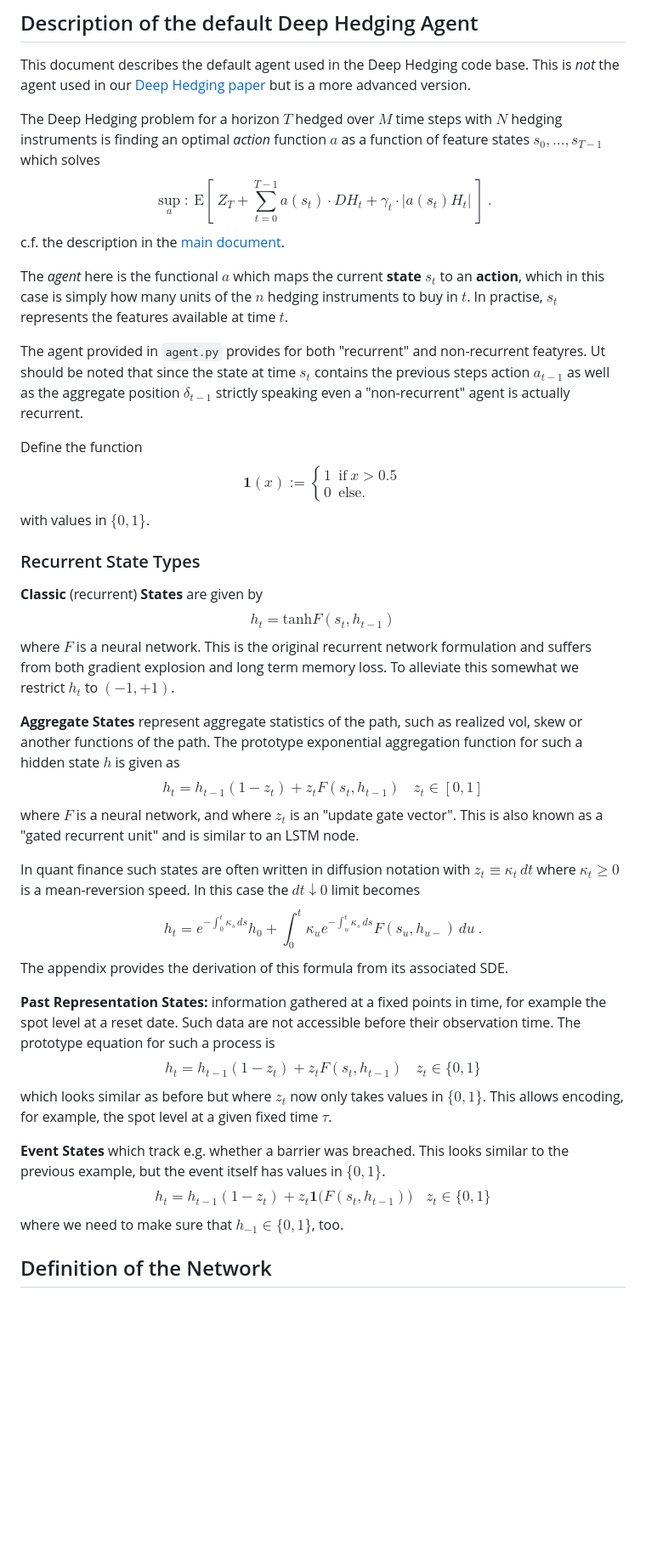
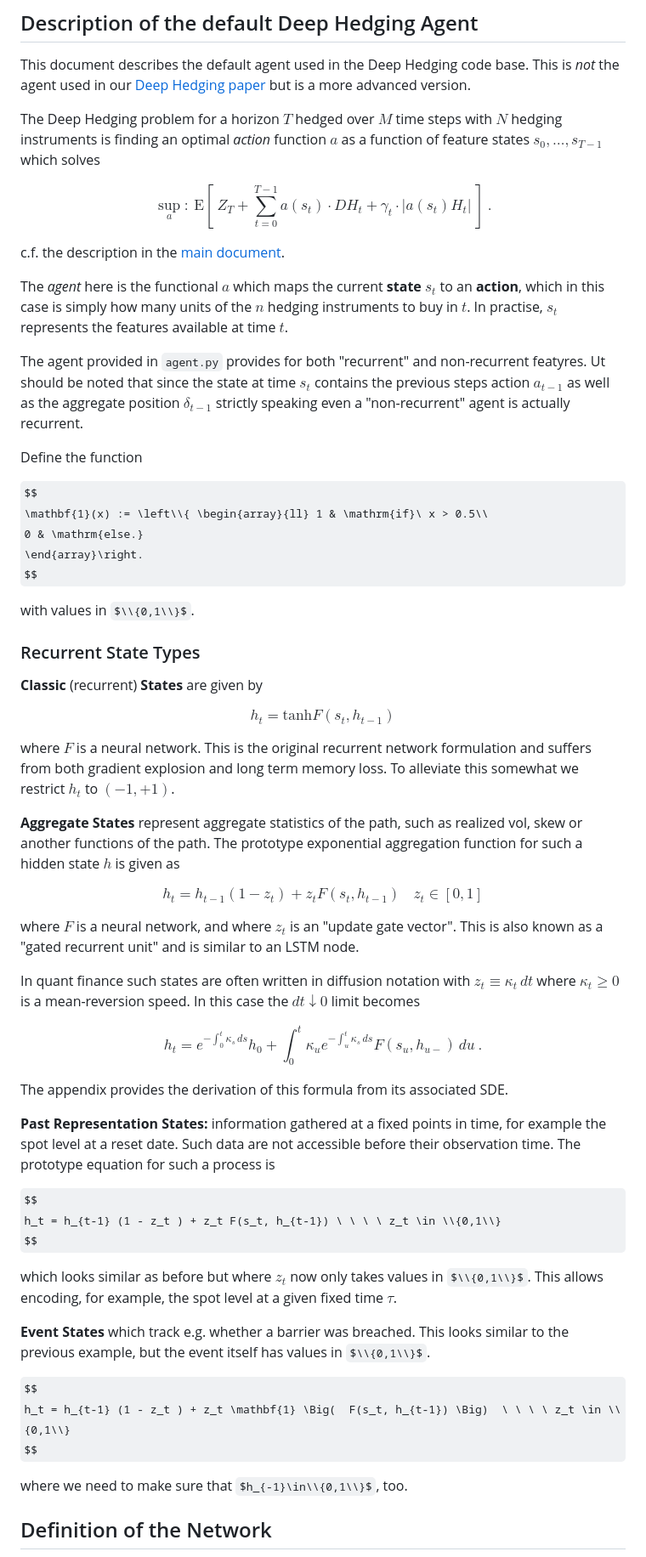
Before and after one commit to hansbuehler/deephedging, a Markdown page: Network.md, the part around the change printed below. Shown: that part at 85% size. Drawn GitHub-style; some formulas as TeX source; blank space fills up the shorter version.

Commit message:
Fixed wired latex bugs

```diff
--- a/Network.md
+++ b/Network.md
@@ -4,52 +4,71 @@
 This document describes the default agent used in the Deep Hedging code base. This is _not_ the agent used in our [Deep Hedging paper](https://papers.ssrn.com/sol3/papers.cfm?abstract_id=3120710) but is a more advanced version.
 
 The Deep Hedging problem for a horizon $T$ hedged over $M$ time steps with $N$ hedging instruments is finding an optimal *action* function $a$ as a function of feature states $s_0,\ldots,s_{T-1}$ which solves
+
 $$
  \sup_a:\ \mathrm{E}\left[\
     Z_T + \sum_{t=0}^{T-1} a(s_t) \cdot DH_t + \gamma_t \cdot | a(s_t) H_t |
  \ \right] \ .
-$$ c.f. the description in the [main document](README.md).
+$$
+
+c.f. the description in the [main document](README.md).
 
 The _agent_ here is the functional $a$ which maps the current **state** $s_t$ to an **action**, which in this case is simply how many units of the $n$ hedging instruments to buy in $t$. In practise, $s_t$ represents the features available at time $t$.
 
 The agent provided in ``agent.py`` provides for both "recurrent" and non-recurrent featyres. Ut should be noted that since the state at time $s_t$ contains the previous steps action $a_{t-1}$ as well as the aggregate position $\delta_{t-1}$ strictly speaking even a "non-recurrent" agent is actually recurrent.
 
 Define the function
+
 $$
-    \mathbf{1}(x) := \left\{ \begin{array}{ll} 1 & \mathrm{if}\ x > 0.5\\
+    \mathbf{1}(x) := \left\\{ \begin{array}{ll} 1 & \mathrm{if}\ x > 0.5\\
                                     0 & \mathrm{else.}
                                     \end{array}\right.
-$$ with values in $\{0,1\}$.
+$$
+
+with values in $\\{0,1\\}$.
 
 ### Recurrent State Types
 
 **Classic** (recurrent) **States** are given by
+
 $$
    h_t = \mathrm{tanh} F(s_t, h_{t-1})
 $$
+
 where $F$ is a neural network. This is the original recurrent network formulation and suffers from both gradient explosion and long term memory loss. To alleviate this somewhat we restrict $h_t$ to $(-1,+1)$.
 
 **Aggregate States** represent aggregate statistics of the path, such as realized vol, skew or another functions of the path. The prototype exponential aggregation function for such a hidden state $h$ is given as
+
 $$
    h_t = h_{t-1} (1 - z_t ) + z_t F(s_t, h_{t-1})  \ \ \ \ z_t \in [0,1]
 $$
+
 where $F$ is a neural network, and where $z_t$ is an "update gate vector". This is also known as a "gated recurrent unit" and is similar to an LSTM node.
 
 In quant finance such states are often written in diffusion notation with $z_t \equiv \kappa_t\, dt$ where $\kappa_t\geq 0$ is a mean-reversion speed. In this case the $dt\downarrow 0$ limit becomes
+
 $$
-    h_t = e^{-\int_0^t\! \kappa_s\,ds} h_0 + \int_0^t\!\! \kappa_u e^{-\int_u^t\! \kappa_s\,ds} F(s_u,h_{u-})\,du \ .
-$$ The appendix provides the derivation of this formula from its associated SDE.
+    h_t = e^{-\int_0^t\! \kappa_s\,ds} h_0 + \int_0^t \kappa_u e^{-\int_u^t \kappa_s\,ds} F(s_u,h_{u-})\,du \ .
+$$
+
+The appendix provides the derivation of this formula from its associated SDE.
 
 **Past Representation States:** information gathered at a fixed points in time, for example the spot level at a reset date. Such data are not accessible before their observation time.
 The prototype equation for such a process is
+
 $$
- h_t = h_{t-1} (1 - z_t ) + z_t F(s_t, h_{t-1}) \ \ \ \ z_t \in \{0,1\}
- $$ which looks similar as before but where $z_t$ now only takes values in $\{0,1\}$. This allows encoding, for example, the spot level at a given fixed time $\tau$.
+ h_t = h_{t-1} (1 - z_t ) + z_t F(s_t, h_{t-1}) \ \ \ \ z_t \in \\{0,1\\}
+$$
 
-**Event States** which track e.g. whether a barrier was breached. This looks similar to the previous example, but the event itself has values in $\{0,1\}$.
+which looks similar as before but where $z_t$ now only takes values in $\\{0,1\\}$. This allows encoding, for example, the spot level at a given fixed time $\tau$.
+
+**Event States** which track e.g. whether a barrier was breached. This looks similar to the previous example, but the event itself has values in $\\{0,1\\}$.
+
 $$
- h_t = h_{t-1} (1 - z_t ) + z_t \mathbf{1}\!\Big(  F(s_t, h_{t-1}) \Big)  \ \ \ \ z_t \in \{0,1\}
- $$  where we need to make sure that $h_{-1}\in\{0,1\}$, too.
+ h_t = h_{t-1} (1 - z_t ) + z_t \mathbf{1} \Big(  F(s_t, h_{t-1}) \Big)  \ \ \ \ z_t \in \\{0,1\\}
+$$
+
+where we need to make sure that $h_{-1}\in\\{0,1\\}$, too.
 
 ## Definition of the Network
 
```
Also changed, not shown: other parts of Network.md (+28 -6 lines).
